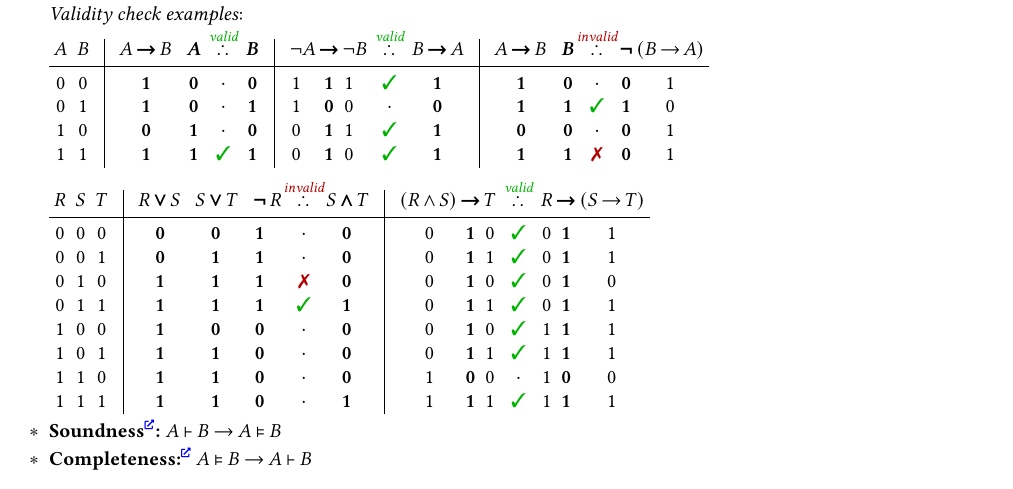
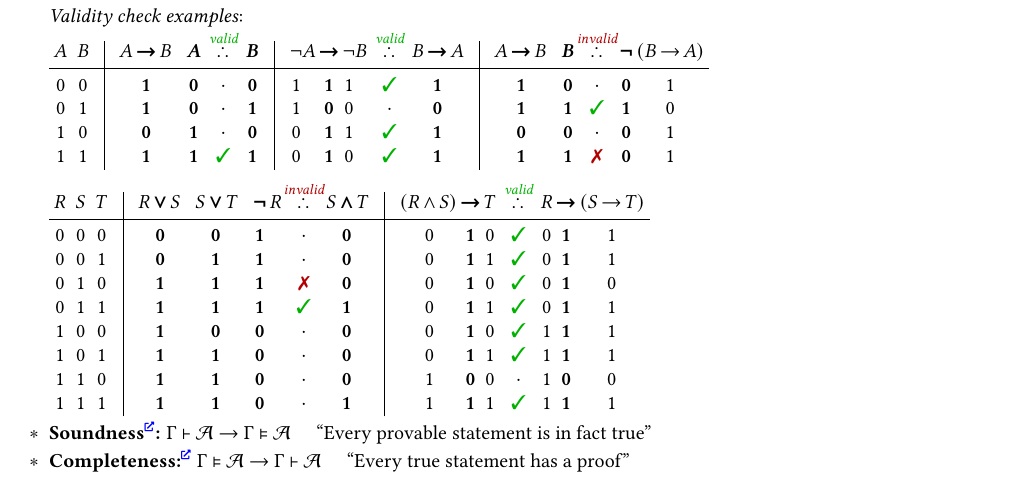
Before and after one commit to Lipen/discrete-math-course, a LaTeX document (cheat3.tex): part of page 3 of 6, cut so that both start at the same text. Compiled offline with pdfLaTeX.

Commit message:
Add clarifications for soundness/completeness

```diff
--- a/cheat3.tex
+++ b/cheat3.tex
@@ -408,9 +408,12 @@
     &&1&&1&1 &\Valid& 1&1&&1& \\
 \end{array}\)
 
-    \item \textbf{Soundness\Href{https://en.wikipedia.org/wiki/Soundness}:} $A \vdash B \implies A \entails B$
+    \item \textbf{Soundness\Href{https://en.wikipedia.org/wiki/Soundness}:} $\Gamma \vdash \mathcal{A} \implies \Gamma \entails \mathcal{A}$
+    \quad\enquote{Every provable statement is in fact true}
 
-    \item \textbf{Completeness:}\Href{https://en.wikipedia.org/wiki/Completeness_(logic)} $A \entails B \implies A \vdash B$
+    \item \textbf{Completeness:}\Href{https://en.wikipedia.org/wiki/Completeness_(logic)} $\Gamma \entails \mathcal{A} \implies \Gamma \vdash \mathcal{A}$
+    \quad\enquote{Every true statement has a proof}
+
 
     % \item \dots
 \end{terms}
```
